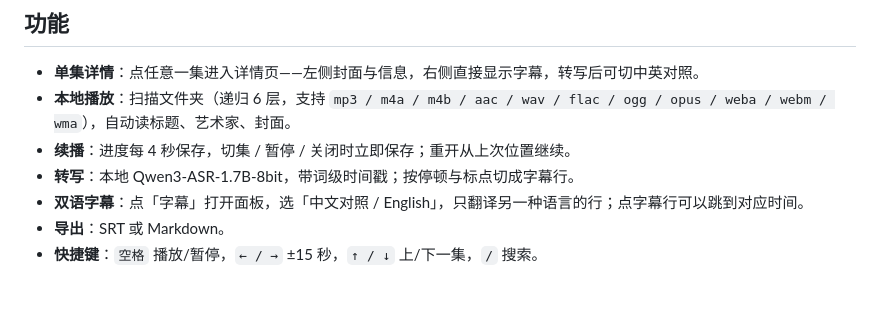
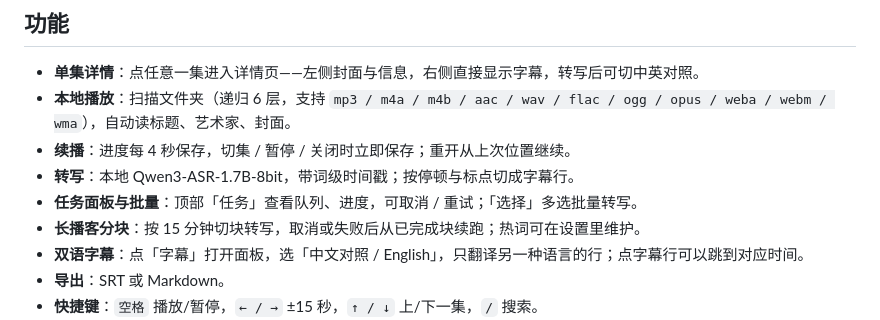
Before and after one commit to Watchcats211/dsh-podwave, a Markdown page: README.md, the part around the change. Drawn GitHub-style; blank space fills up the shorter version.

```diff
--- a/README.md
+++ b/README.md
@@ -12,6 +12,8 @@ DeepSeek Harness 的本地播客播放器插件：在 DSH 侧栏里播放硬盘
 - **本地播放**：扫描文件夹（递归 6 层，支持 `mp3 / m4a / m4b / aac / wav / flac / ogg / opus / weba / webm / wma`），自动读标题、艺术家、封面。
 - **续播**：进度每 4 秒保存，切集 / 暂停 / 关闭时立即保存；重开从上次位置继续。
 - **转写**：本地 Qwen3-ASR-1.7B-8bit，带词级时间戳；按停顿与标点切成字幕行。
+- **任务面板与批量**：顶部「任务」查看队列、进度，可取消 / 重试；「选择」多选批量转写。
+- **长播客分块**：按 15 分钟切块转写，取消或失败后从已完成块续跑；热词可在设置里维护。
 - **双语字幕**：点「字幕」打开面板，选「中文对照 / English」，只翻译另一种语言的行；点字幕行可以跳到对应时间。
 - **导出**：SRT 或 Markdown。
 - **快捷键**：`空格` 播放/暂停，`← / →` ±15 秒，`↑ / ↓` 上/下一集，`/` 搜索。
```
Also changed, not shown: CHANGELOG.md (+11 -0 lines), docs/screenshot-tasks.png (added), 8 other files.
